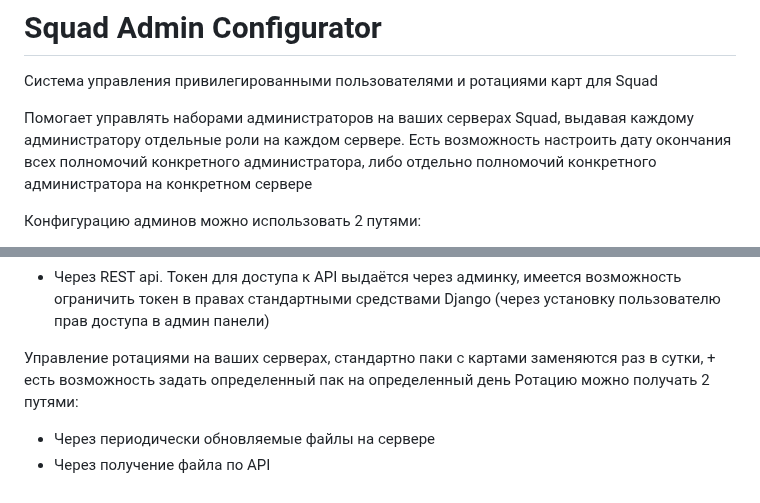
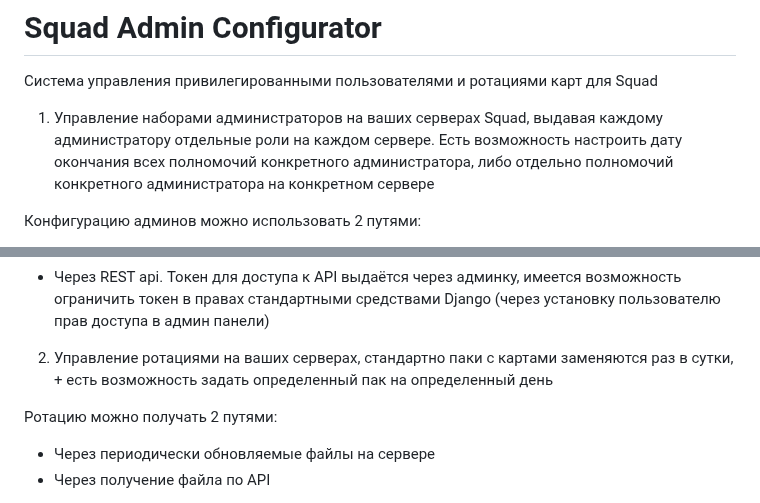
Before and after one commit to ar1ocker/Squad-Admin-Configurator, a Markdown page: README.md, 2 parts joined by grey strips. Drawn GitHub-style.

```diff
--- a/README.md
+++ b/README.md
@@ -4,7 +4,7 @@
 
 Система управления привилегированными пользователями и ротациями карт для Squad
 
-Помогает управлять наборами администраторов на ваших серверах Squad, выдавая каждому администратору отдельные роли на каждом сервере.
+1) Управление наборами администраторов на ваших серверах Squad, выдавая каждому администратору отдельные роли на каждом сервере.
 Есть возможность настроить дату окончания всех полномочий конкретного администратора, либо отдельно полномочий конкретного администратора на конкретном сервере
 
 Конфигурацию админов можно использовать 2 путями:
@@ -16,7 +16,8 @@
 - Через настраиваемые вебхуки, с возможностью проверки запроса по [HMAC](https://ru.wikipedia.org/wiki/HMAC) (в пару кликов можно связать с Battlemetrics или любыми кастомными ботами Discord, Telegram)
 - Через REST api. Токен для доступа к API выдаётся через админку, имеется возможность ограничить токен в правах стандартными средствами Django (через установку пользователю прав доступа в админ панели)
 
-Управление ротациями на ваших серверах, стандартно паки с картами заменяются раз в сутки, + есть возможность задать определенный пак на определенный день
+2) Управление ротациями на ваших серверах, стандартно паки с картами заменяются раз в сутки, + есть возможность задать определенный пак на определенный день
+
 Ротацию можно получать 2 путями:
 - Через периодически обновляемые файлы на сервере
 - Через получение файла по API
```
